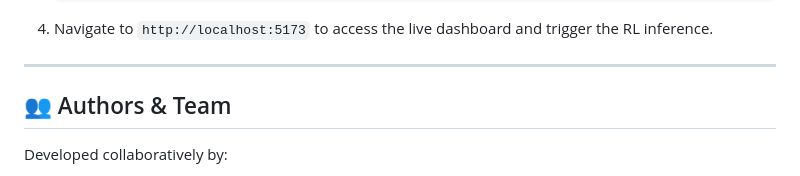
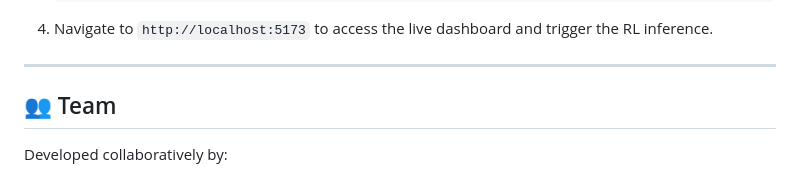
Before and after one commit to BakaBananana/TrafficIOT, a Markdown page: README.md, the part around the change. Drawn GitHub-style.

```diff
--- a/README.md
+++ b/README.md
@@ -90,7 +90,7 @@ traffic-dashboard/
 
 ---
 
-## 👥 Authors & Team
+## 👥 Team
 Developed collaboratively by:
 - **Divya Prakash Sinha**
 - **Dyuti Ballav Paul**
```
